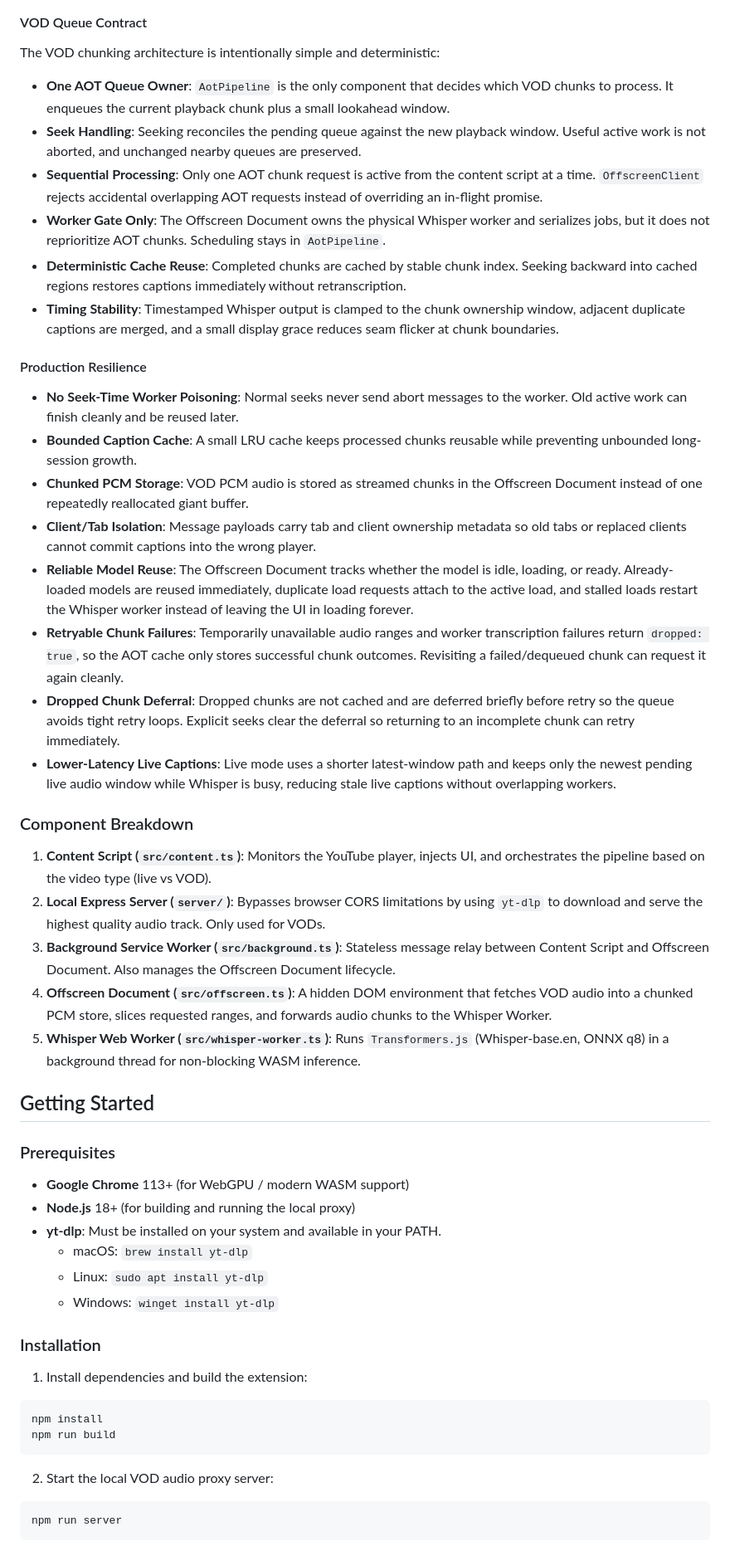
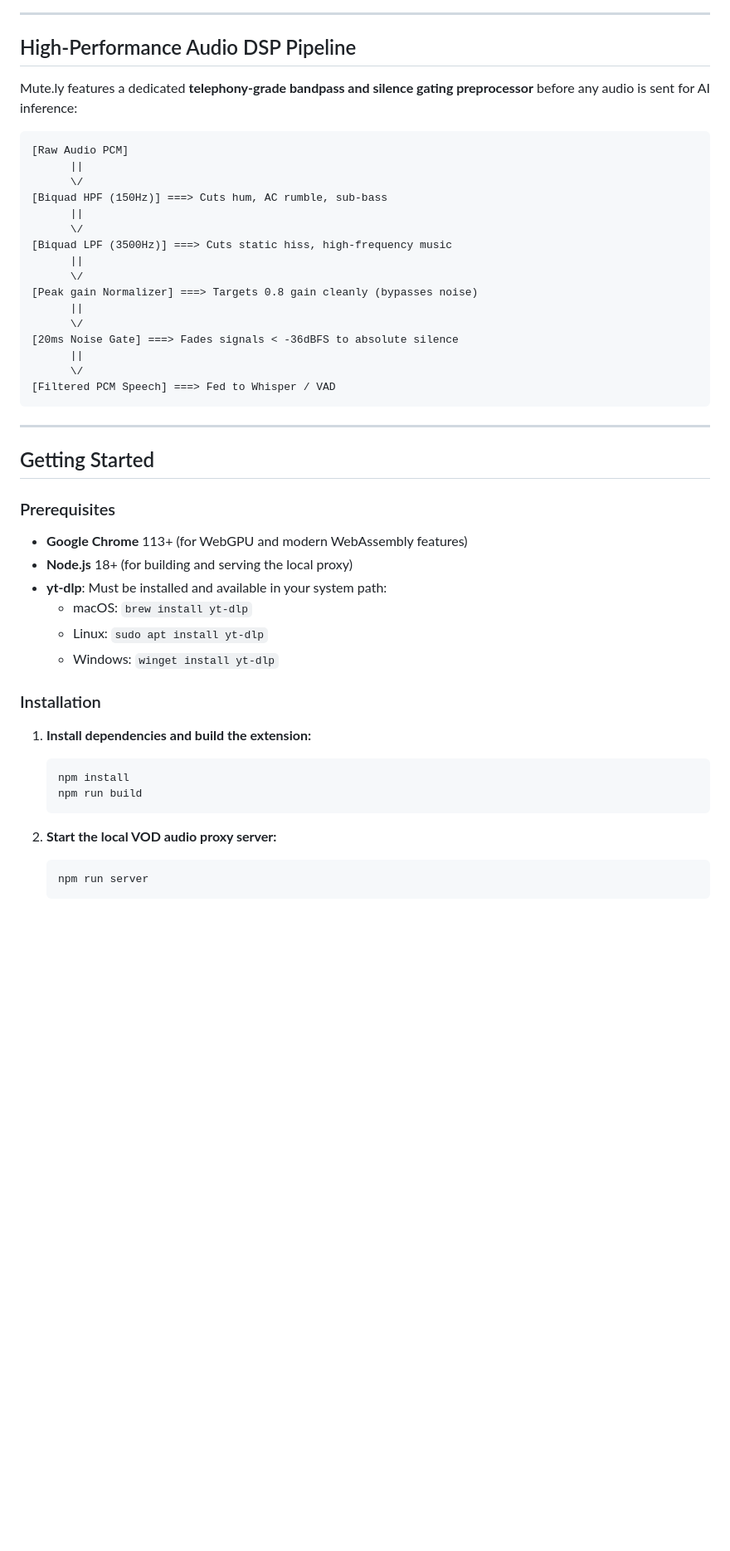
Before and after one commit to pranansh-s/mute.ly, a Markdown page: README.md, the part around one of its changes. Shown at 83% size. Rendered like a GitHub page; blank space fills up the shorter version.

````diff
--- a/README.md
+++ b/README.md
@@ -97,54 +148,53 @@ sequenceDiagram
 ```
 
-#### VOD Queue Contract
-The VOD chunking architecture is intentionally simple and deterministic:
+---
 
-- **One AOT Queue Owner**: `AotPipeline` is the only component that decides which VOD chunks to process. It enqueues the current playback chunk plus a small lookahead window.
-- **Seek Handling**: Seeking reconciles the pending queue against the new playback window. Useful active work is not aborted, and unchanged nearby queues are preserved.
-- **Sequential Processing**: Only one AOT chunk request is active from the content script at a time. `OffscreenClient` rejects accidental overlapping AOT requests instead of overriding an in-flight promise.
-- **Worker Gate Only**: The Offscreen Document owns the physical Whisper worker and serializes jobs, but it does not reprioritize AOT chunks. Scheduling stays in `AotPipeline`.
-- **Deterministic Cache Reuse**: Completed chunks are cached by stable chunk index. Seeking backward into cached regions restores captions immediately without retranscription.
-- **Timing Stability**: Timestamped Whisper output is clamped to the chunk ownership window, adjacent duplicate captions are merged, and a small display grace reduces seam flicker at chunk boundaries.
+## High-Performance Audio DSP Pipeline
 
-#### Production Resilience
-- **No Seek-Time Worker Poisoning**: Normal seeks never send abort messages to the worker. Old active work can finish cleanly and be reused later.
-- **Bounded Caption Cache**: A small LRU cache keeps processed chunks reusable while preventing unbounded long-session growth.
-- **Chunked PCM Storage**: VOD PCM audio is stored as streamed chunks in the Offscreen Document instead of one repeatedly reallocated giant buffer.
-- **Client/Tab Isolation**: Message payloads carry tab and client ownership metadata so old tabs or replaced clients cannot commit captions into the wrong player.
-- **Reliable Model Reuse**: The Offscreen Document tracks whether the model is idle, loading, or ready. Already-loaded models are reused immediately, duplicate load requests attach to the active load, and stalled loads restart the Whisper worker instead of leaving the UI in loading forever.
-- **Retryable Chunk Failures**: Temporarily unavailable audio ranges and worker transcription failures return `dropped: true`, so the AOT cache only stores successful chunk outcomes. Revisiting a failed/dequeued chunk can request it again cleanly.
-- **Dropped Chunk Deferral**: Dropped chunks are not cached and are deferred briefly before retry so the queue avoids tight retry loops. Explicit seeks clear the deferral so returning to an incomplete chunk can retry immediately.
-- **Lower-Latency Live Captions**: Live mode uses a shorter latest-window path and keeps only the newest pending live audio window while Whisper is busy, reducing stale live captions without overlapping workers.
+Mute.ly features a dedicated **telephony-grade bandpass and silence gating preprocessor** before any audio is sent for AI inference:
 
-### Component Breakdown
+```
+[Raw Audio PCM]
+      ||
+      \/
+[Biquad HPF (150Hz)] ===> Cuts hum, AC rumble, sub-bass
+      ||
+      \/
+[Biquad LPF (3500Hz)] ===> Cuts static hiss, high-frequency music
+      ||
+      \/
+[Peak gain Normalizer] ===> Targets 0.8 gain cleanly (bypasses noise)
+      ||
+      \/
+[20ms Noise Gate] ===> Fades signals < -36dBFS to absolute silence
+      ||
+      \/
+[Filtered PCM Speech] ===> Fed to Whisper / VAD
+```
 
-1. **Content Script (`src/content.ts`)**: Monitors the YouTube player, injects UI, and orchestrates the pipeline based on the video type (live vs VOD).
-2. **Local Express Server (`server/`)**: Bypasses browser CORS limitations by using `yt-dlp` to download and serve the highest quality audio track. Only used for VODs.
-3. **Background Service Worker (`src/background.ts`)**: Stateless message relay between Content Script and Offscreen Document. Also manages the Offscreen Document lifecycle.
-4. **Offscreen Document (`src/offscreen.ts`)**: A hidden DOM environment that fetches VOD audio into a chunked PCM store, slices requested ranges, and forwards audio chunks to the Whisper Worker.
-5. **Whisper Web Worker (`src/whisper-worker.ts`)**: Runs `Transformers.js` (Whisper-base.en, ONNX q8) in a background thread for non-blocking WASM inference.
+---
 
 ## Getting Started
 
 ### Prerequisites
 
-- **Google Chrome** 113+ (for WebGPU / modern WASM support)
-- **Node.js** 18+ (for building and running the local proxy)
-- **yt-dlp**: Must be installed on your system and available in your PATH.
-  - macOS: `brew install yt-dlp`
-  - Linux: `sudo apt install yt-dlp`
-  - Windows: `winget install yt-dlp`
+*   **Google Chrome** 113+ (for WebGPU and modern WebAssembly features)
+*   **Node.js** 18+ (for building and serving the local proxy)
+*   **yt-dlp**: Must be installed and available in your system path:
+    *   macOS: `brew install yt-dlp`
+    *   Linux: `sudo apt install yt-dlp`
+    *   Windows: `winget install yt-dlp`
 
 ### Installation
 
-1. Install dependencies and build the extension:
-```bash
-npm install
-npm run build
-```
+1.  **Install dependencies and build the extension:**
+    ```bash
+    npm install
+    npm run build
+    ```
 
-2. Start the local VOD audio proxy server:
-```bash
-npm run server
-```
+2.  **Start the local VOD audio proxy server:**
+    ```bash
+    npm run server
+    ```
 
````
Also changed, not shown: other parts of README.md (+114 -62 lines).
